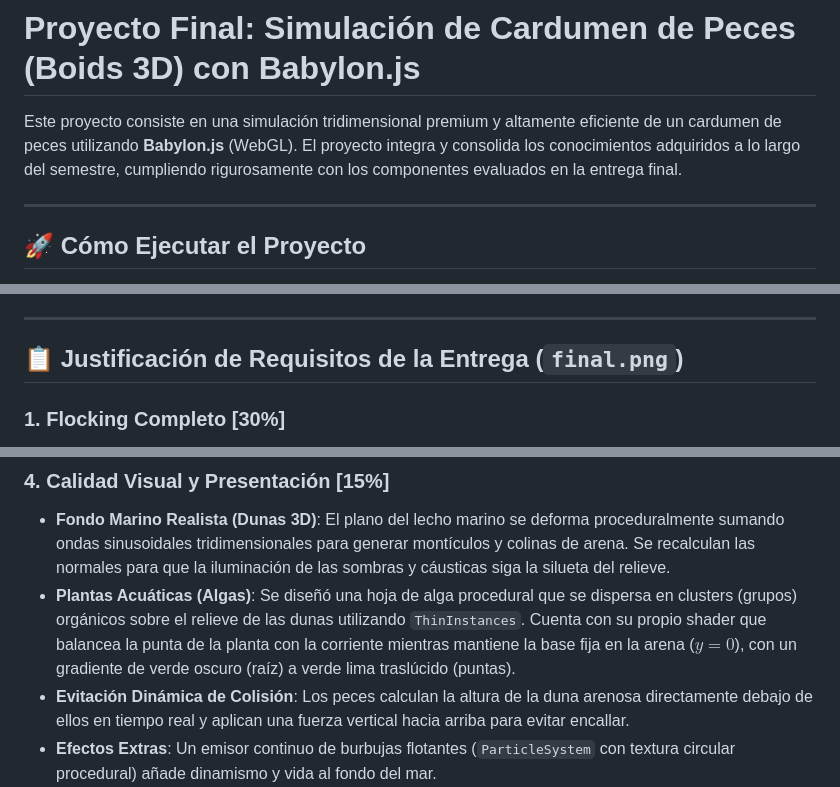
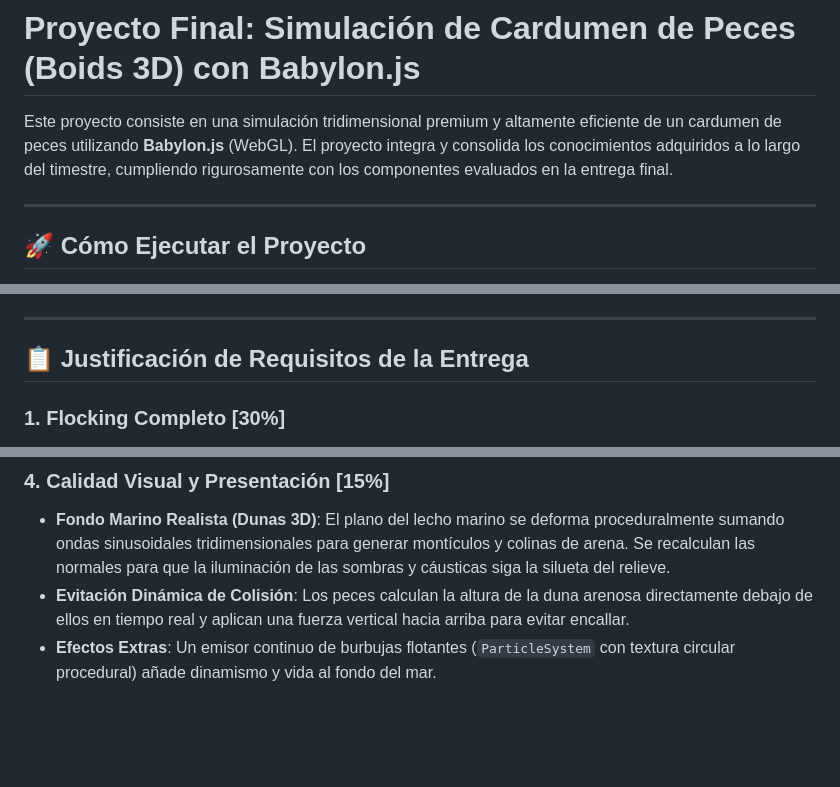
Before and after one commit to OscarMtz28/Entrega-final, a Markdown page: README.md, 3 parts joined by grey strips. Rendered like a GitHub page; blank space fills up the shorter version.

Commit message:
errores minimos

```diff
--- a/README.md
+++ b/README.md
@@ -1,6 +1,6 @@
 # Proyecto Final: Simulación de Cardumen de Peces (Boids 3D) con Babylon.js
 
-Este proyecto consiste en una simulación tridimensional premium y altamente eficiente de un cardumen de peces utilizando **Babylon.js** (WebGL). El proyecto integra y consolida los conocimientos adquiridos a lo largo del semestre, cumpliendo rigurosamente con los componentes evaluados en la entrega final.
+Este proyecto consiste en una simulación tridimensional premium y altamente eficiente de un cardumen de peces utilizando **Babylon.js** (WebGL). El proyecto integra y consolida los conocimientos adquiridos a lo largo del timestre, cumpliendo rigurosamente con los componentes evaluados en la entrega final.
 
 ---
 
@@ -14,7 +14,7 @@ Hay dos métodos simples para abrir la aplicación:
 
 ---
 
-## 📋 Justificación de Requisitos de la Entrega (`final.png`)
+## 📋 Justificación de Requisitos de la Entrega
 
 ### 1. Flocking Completo [30%]
 *   **Las Tres Reglas de Craig Reynolds**: Se han codificado con precisión física en la clase `BoidsSimulation` en `app.js`:
@@ -44,7 +44,6 @@ Hay dos métodos simples para abrir la aplicación:
 
 ### 4. Calidad Visual y Presentación [15%]
 *   **Fondo Marino Realista (Dunas 3D)**: El plano del lecho marino se deforma proceduralmente sumando ondas sinusoidales tridimensionales para generar montículos y colinas de arena. Se recalculan las normales para que la iluminación de las sombras y cáusticas siga la silueta del relieve.
-*   **Plantas Acuáticas (Algas)**: Se diseñó una hoja de alga procedural que se dispersa en clusters (grupos) orgánicos sobre el relieve de las dunas utilizando `ThinInstances`. Cuenta con su propio shader que balancea la punta de la planta con la corriente mientras mantiene la base fija en la arena ($y=0$), con un gradiente de verde oscuro (raíz) a verde lima traslúcido (puntas).
 *   **Evitación Dinámica de Colisión**: Los peces calculan la altura de la duna arenosa directamente debajo de ellos en tiempo real y aplican una fuerza vertical hacia arriba para evitar encallar.
 *   **Efectos Extras**: Un emisor continuo de burbujas flotantes (`ParticleSystem` con textura circular procedural) añade dinamismo y vida al fondo del mar.
 
```
